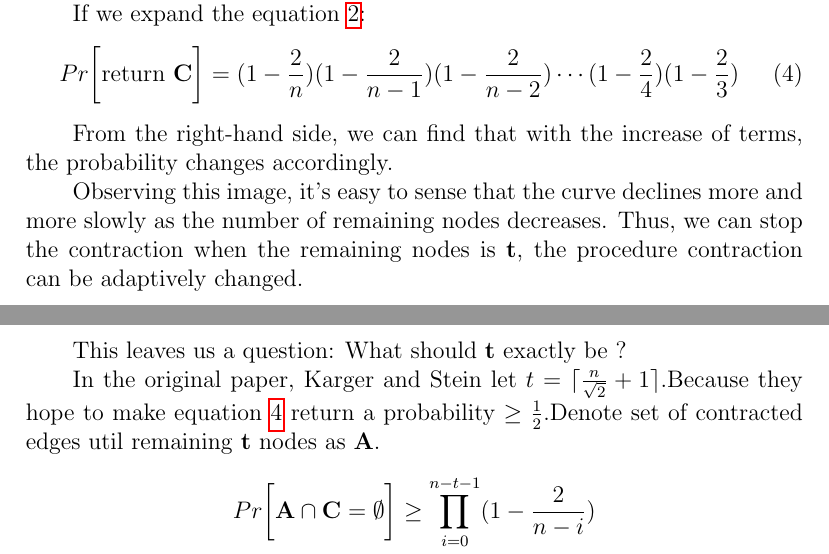
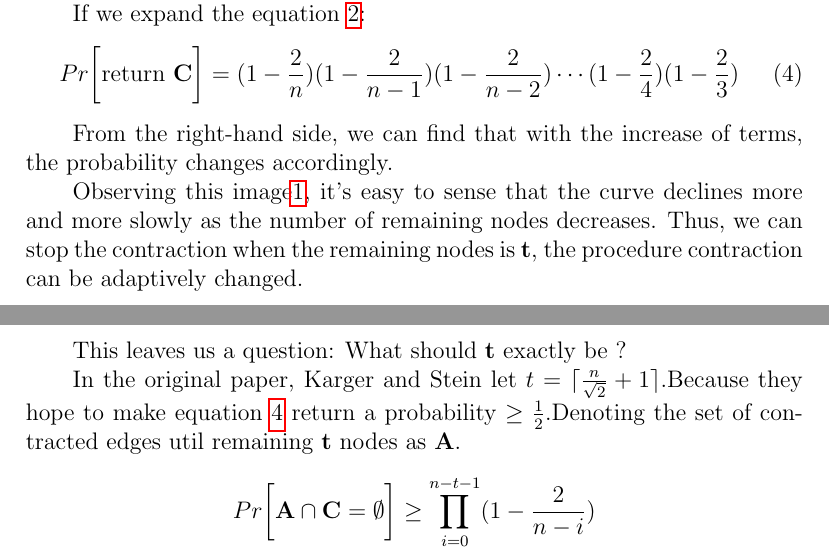
Before and after one commit to RITCHIEHuang/Notes, a LaTeX document (Min-cut and Max-cut.tex): two parts of pages 4 and 5 of 7, joined at a grey line, cut so that both start at the same text. Compiled offline with pdfLaTeX.

Commit message:
Add content to  Min-cut and Max-cut

```diff
--- a/Min-cut and Max-cut.tex
+++ b/Min-cut and Max-cut.tex
@@ -113,13 +113,13 @@ From the right-hand side, we can find that with the increase of terms, the proba
     \label{fig:fig1}
 \end{figure}
 
-Observing this image, it's easy to sense that the curve declines more and more slowly as the number of remaining nodes decreases.
+Observing this image\ref{fig:fig1}, it's easy to sense that the curve declines more and more slowly as the number of remaining nodes decreases.
 Thus, we can stop the contraction when the remaining nodes is ${\bf t}$, the procedure contraction can be adaptively changed.
 
 This leaves us a question: What should ${\bf t}$ exactly be ?
 
 In the original paper, Karger and Stein let $t = \lceil \frac{n}{\sqrt{2}} + 1 \rceil$.Because they hope to make equation \ref{eq: eq4}
-return a probability $\geq \frac{1}{2}$.Denote set of contracted edges util remaining \textbf{t} nodes as \textbf{A}.
+return a probability $\geq \frac{1}{2}$.Denoting the set of contracted edges util remaining \textbf{t} nodes as \textbf{A}.
 \begin{equation}\label{eq: eq5}
     \begin{aligned}
         Pr \bigg[ {\bf A} \cap {\bf C} = \emptyset \bigg] &\geq \prod_{i = 0}^{n - t - 1} (1 - \frac{2}{n - i}) \\
```
Also changed, not shown: Min-cut and Max-cut.pdf, Min-cut and Max-cut.tex (3 more changed lines), 1 other file.
